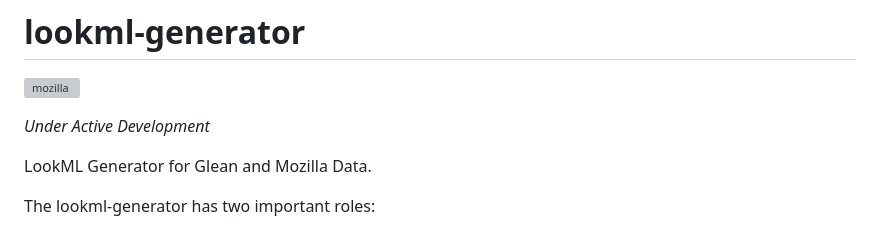
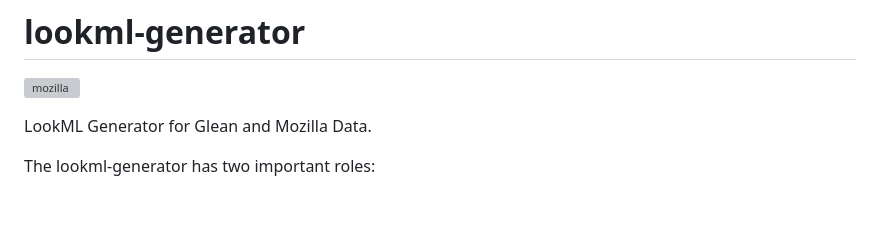
Before and after one commit to mozilla/lookml-generator, a Markdown page: README.md, the part around the change. Rendered like a GitHub page; blank space fills up the shorter version; grey boxes are pictures that could not be loaded.

Commit message:
Remove "active development" warning

```diff
--- a/README.md
+++ b/README.md
@@ -1,7 +1,5 @@
 # lookml-generator
 [![mozilla](https://circleci.com/gh/mozilla/lookml-generator.svg?style=svg)](https://circleci.com/gh/mozilla/lookml-generator/?branch=main)
-
-*Under Active Development*
 
 LookML Generator for Glean and Mozilla Data.
 
```
